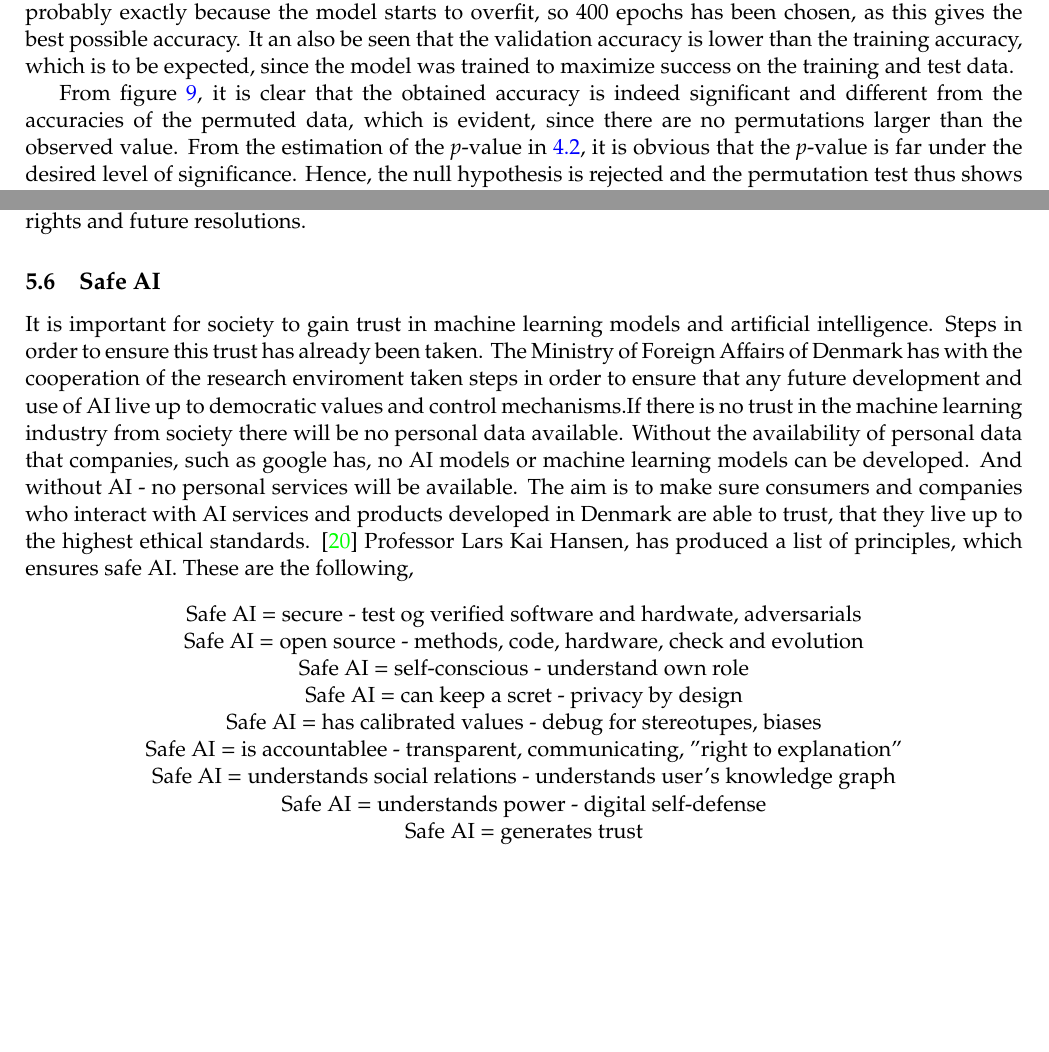
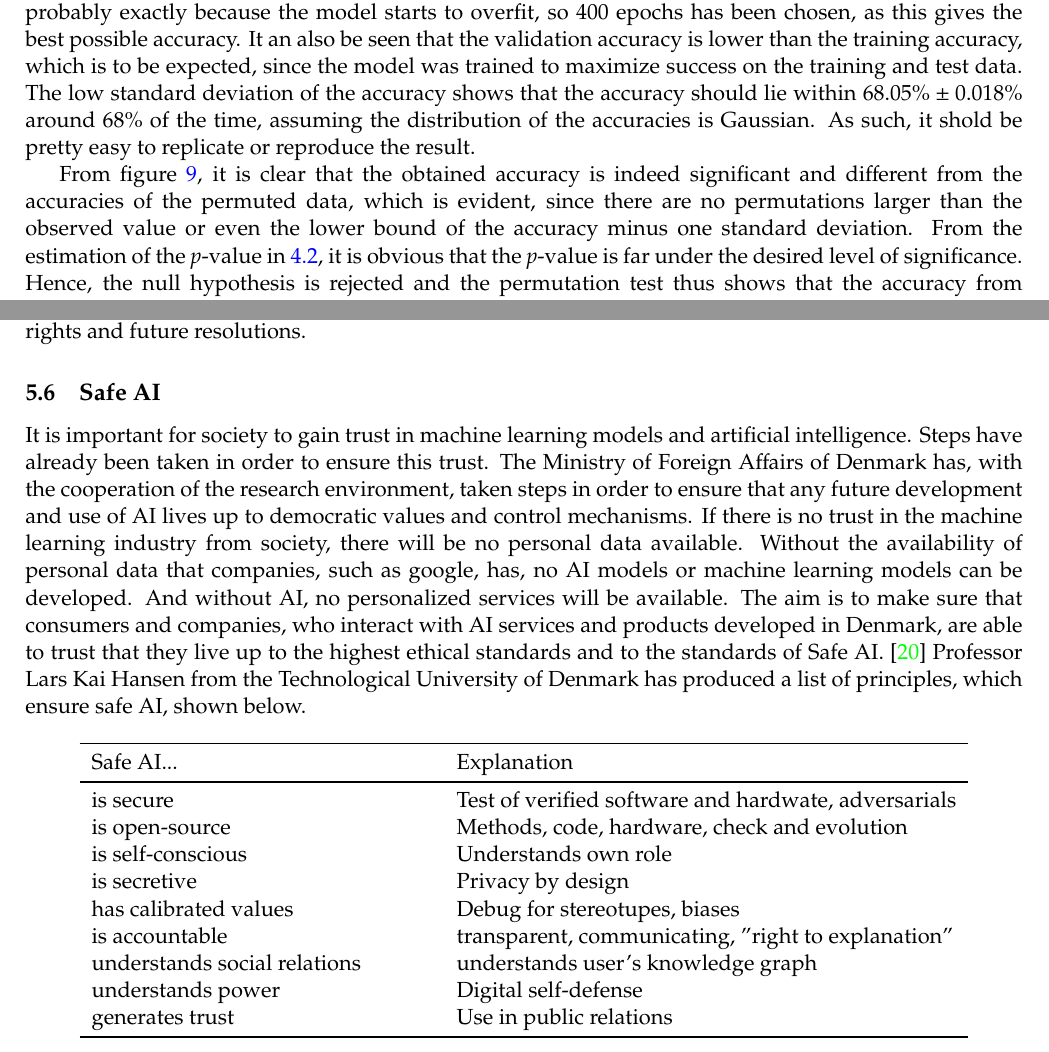
Before and after one commit to oskarwiese/fagprojekt, a LaTeX paper (report/Report.tex): two parts of pages 26 and 30 of 37, joined at a grey line, cut so that both start at the same text, the shorter picture padded with empty space. Compiled offline with pdfLaTeX; a missing bibliography style is replaced by a similar one.

Commit message:
rettet discussion og lavet tabel i safe AI

```diff
--- a/report/Report.tex
+++ b/report/Report.tex
@@ -541,9 +541,9 @@
 	This section will focus on discussing the results as well as the efficacy of the methods and of bias in general. The first section, section \ref{discussionOfResults}, will make sense of the results seen in section \ref{results} and argue the correctness or possible future work on them. Section \ref{tradeoff} also uses the results but instead sets the focus on uncovering how the accuracy dwindles when using bias correction methods to avoid discrimination of a bias classification model. In section \ref{ethical_dilemma_of_bias}, origins of bias and different cognitive biases will be discussed and the victims of bias will be uncovered. The definitions of fairness for machine learning will be looked into further in section \ref{examination_of_fairness_definitions}. Section \ref{why_do_we_care} discusses why bias is even an important topic to discuss to begin with. Lastly, section \ref{safeai} will discuss the principles of safe AI.
 
 	\subsection{Discussion of results}\label{discussionOfResults}
-	This section will focus on the efficacy and reliability of the results of the project, given in section \ref{results}. From figure \ref{fig:losscurve}, it becomes apparent that 400 epochs seems to let the binary classifier train to near completion, since the value of the binary cross-entroy training loss could still get slightly lower. Meanwhile, it is also important to be aware of overfitting, so it is important to not just focus on getting a loss that is as low as possible. Reducing overfitting means that the validation accuracy will be higher after training than if the model had overfit the training data. Training for more than 400 epochs reduces validation accuracy, probably exactly because the model starts to overfit, so 400 epochs has been chosen, as this gives the best possible accuracy. It an also be seen that the validation accuracy is lower than the training accuracy, which is to be expected, since the model was trained to maximize success on the training and test data.
+	This section will focus on the efficacy and reliability of the results of the project, given in section \ref{results}. From figure \ref{fig:losscurve}, it becomes apparent that 400 epochs seems to let the binary classifier train to near completion, since the value of the binary cross-entroy training loss could still get slightly lower. Meanwhile, it is also important to be aware of overfitting, so it is important to not just focus on getting a loss that is as low as possible. Reducing overfitting means that the validation accuracy will be higher after training than if the model had overfit the training data. Training for more than 400 epochs reduces validation accuracy, probably exactly because the model starts to overfit, so 400 epochs has been chosen, as this gives the best possible accuracy. It an also be seen that the validation accuracy is lower than the training accuracy, which is to be expected, since the model was trained to maximize success on the training and test data. The low standard deviation of the accuracy shows that the accuracy should lie within $68.05\% \pm 0.018\%$ around $68\%$ of the time, assuming the distribution of the accuracies is Gaussian. As such, it shold be pretty easy to replicate or reproduce the result.
 
-	From figure \ref{fig:permtest}, it is clear that the obtained accuracy is indeed significant and different from the accuracies of the permuted data, which is evident, since there are no permutations larger than the observed value. From the estimation of the \textit{p}-value in \ref{modelAccuracy}, it is obvious that the \textit{p}-value is far under the desired level of significance. Hence, the null hypothesis is rejected and the permutation test thus shows that the accuracy from the neural network on the non-permuted data is better than random and has found a meaningful interpretation of the data. This also means that the model is better than a random model (that e.g. only guesses on the largest class), so the classifier could have practical use. the accuracy of 68\% on the validation set also lines up quite well with the accuracies fround in ProPublica's analysis of the COMPAS recidivism algorithm. They found that their predictive accuracy for Caucasian and African-American defendants were 62.5\% and 62.3\% respectively, while Northpointe found accuracies of 69\% and 67\% for Caucasian and African-American defendants respectively. \cite{propublicaAnalysis}
+	From figure \ref{fig:permtest}, it is clear that the obtained accuracy is indeed significant and different from the accuracies of the permuted data, which is evident, since there are no permutations larger than the observed value or even the lower bound of the accuracy minus one standard deviation. From the estimation of the \textit{p}-value in \ref{modelAccuracy}, it is obvious that the \textit{p}-value is far under the desired level of significance. Hence, the null hypothesis is rejected and the permutation test thus shows that the accuracy from the neural network on the non-permuted data is better than random and has found a meaningful interpretation of the data. This also means that the model is better than a random model (that e.g. only guesses on the largest class), so the classifier could have practical use. the accuracy of $68.05\% \pm 0.018\%$ on the validation set also lines up quite well with the accuracies fround in ProPublica's analysis of the COMPAS recidivism algorithm. They found that their predictive accuracy for Caucasian and African-American defendants were 62.5\% and 62.3\% respectively, while Northpointe found accuracies of 69\% and 67\% for Caucasian and African-American defendants respectively. \cite{propublicaAnalysis}
 
 	It is obvious from the two normalized confusion matrices for Caucasian and African-American defendants that Caucasian defendants have almost a twice as large false positive value, while the same is true for the false negative values for African-American defendants. This signifies that the binary classifier more often labels Caucasians as not being at risk of recidivism even though they were at risk, while African-Americans are more often labeled as being at risk of recidivism when they were not truly at risk. This distinctly shows that the model is very subjective and that the original bias that seemed to be present in the data when plotting the recidivism scores for Caucasian and African-Americans, shown in section \ref{dataVisuals} and figure \ref{fig:predictedrecidrace}, has been learned by the model as well. This shows that care needs to be taken to avoid biased datasets or to implement the necessary steps like bias correction methods to avoid bias in the model before, during or after training. Meanwhile though, care needs to be taken when dealing with bias removal, as it is also necessary to prove that the bias is unjustified in the data. This was attempted proven in this project using figure \ref{fig:truerecid}, which shows that the discrepancy in amounts of Caucasian and African-American defendants is not as large as would be expected from figure \ref{fig:predictedrecidrace}. As such, it makes sense to attempt to correct this bias.
 
@@ -582,21 +582,40 @@
 
 
 	\subsection{Safe AI}\label{safeai}
-	It is important for society to gain trust in machine learning models and artificial intelligence. Steps in order to ensure this trust has already been taken. The Ministry of Foreign Affairs of Denmark has with the cooperation of the research enviroment taken steps in order to ensure that any future development and use of AI live up to democratic values and control mechanisms.If there is no trust in the machine learning industry from society there will be no personal data available. Without the availability of personal data that companies, such as google has, no AI models or machine learning models can be developed. And without AI - no personal services will be available. The aim is to make sure consumers and companies who interact with AI services and products developed in Denmark are able to trust, that they live up to the highest ethical standards. \cite{larsk} Professor Lars Kai Hansen, has produced a list of principles, which ensures safe AI. These are the following,
+	It is important for society to gain trust in machine learning models and artificial intelligence. Steps have already been taken in order to ensure this trust. The Ministry of Foreign Affairs of Denmark has, with the cooperation of the research environment, taken steps in order to ensure that any future development and use of AI lives up to democratic values and control mechanisms. If there is no trust in the machine learning industry from society, there will be no personal data available. Without the availability of personal data that companies, such as google, has, no AI models or machine learning models can be developed. And without AI, no personalized services will be available. The aim is to make sure that consumers and companies, who interact with AI services and products developed in Denmark, are able to trust that they live up to the highest ethical standards and to the standards of Safe AI. \cite{larsk} Professor Lars Kai Hansen from the Technological University of Denmark has produced a list of principles, which ensure safe AI, shown  below.
 
-	\begin{figure*}[h]
-	\centering
-	Safe AI = secure - test og verified software and hardwate, adversarials\\
-	Safe AI = open source - methods, code, hardware, check and evolution \\
-	Safe AI = self-conscious - understand own role \\
-	Safe AI = can keep a scret - privacy by design \\
-	Safe AI = has calibrated values - debug for stereotupes, biases \\
-	Safe AI = is accountablee - transparent, communicating, "right to explanation" \\
-	Safe AI = understands social relations - understands user's knowledge graph \\
-	Safe AI = understands power - digital self-defense \\
-	Safe AI = generates trust
-	\\
-	\end{figure*} \noindent
+
+	\begin{table}[H]
+		\centering
+		\begin{tabular}{l  l  l  l  l}
+			\toprule
+			Safe AI...                  & & & & Explanation \\ \midrule
+			is secure                      & & & & Test of verified software and hardwate, adversarials \\
+			is open-source                 & & & & Methods, code, hardware, check and evolution         \\
+			is self-conscious              & & & & Understands own role                                 \\
+			is secretive                   & & & & Privacy by design                                    \\
+			has calibrated values       & & & & Debug for stereotupes, biases                        \\
+			is accountable              & & & & transparent, communicating, "right to explanation"   \\
+			understands social relations & & & & understands user's knowledge graph                   \\
+			understands power           & & & & Digital self-defense                                 \\
+			generates trust             & & & & Use in public relations                              \\ \bottomrule
+		\end{tabular}
+	\end{table}
+
+%	\begin{figure*}[]
+%	\centering
+%	Safe AI = secure - test of verified software and hardwate, adversarials\\
+%	Safe AI = open source - methods, code, hardware, check and evolution \\
+%	Safe AI = self-conscious - understands own role \\
+%	Safe AI = can keep a scret - privacy by design \\
+%	Safe AI = has calibrated values - debug for stereotupes, biases \\
+%	Safe AI = is accountablee - transparent, communicating, "right to explanation" \\
+%	Safe AI = understands social relations - understands user's knowledge graph \\
+%	Safe AI = understands power - digital self-defense \\
+%	Safe AI = generates trust
+%	\\
+%	\end{figure*}
+	\noindent
 	One of these principles revolves around the model having calibrated values. Which corresponds to the model being debugged for stereotypes and bias. Furthermore, the model needs to understand emotions. This is merely an example of a step in the right direction which calls for more studies to define bias notions and to invent methods to calibrate for the biases. This project confirms that the current methods are not sufficient and more sophisticated and fair methods needs to be made. A list of principles will not ensure fairness in machine learning models but shedding light on the current issues within machine learning however will inspire more studies to be done on the topic.
 
 
```
